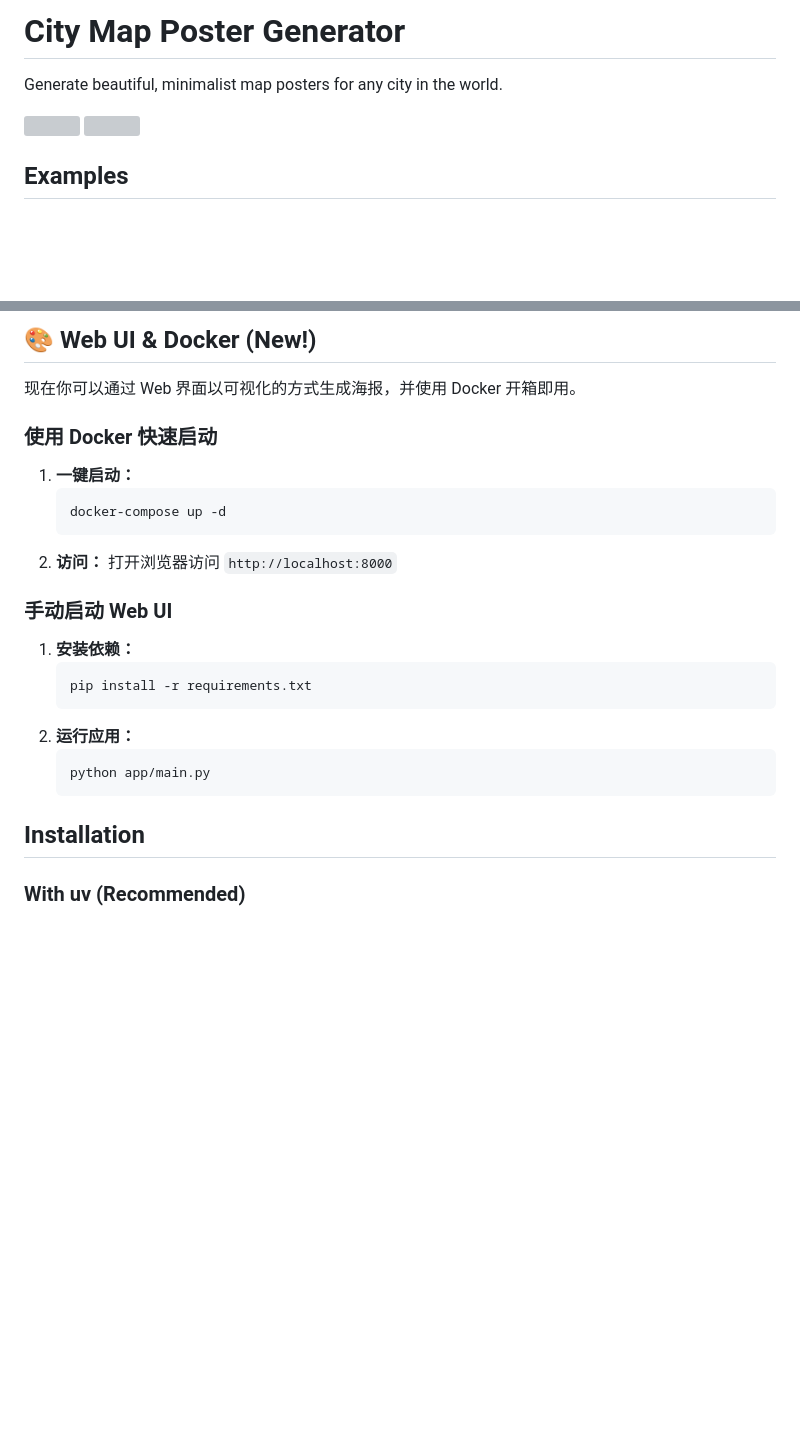
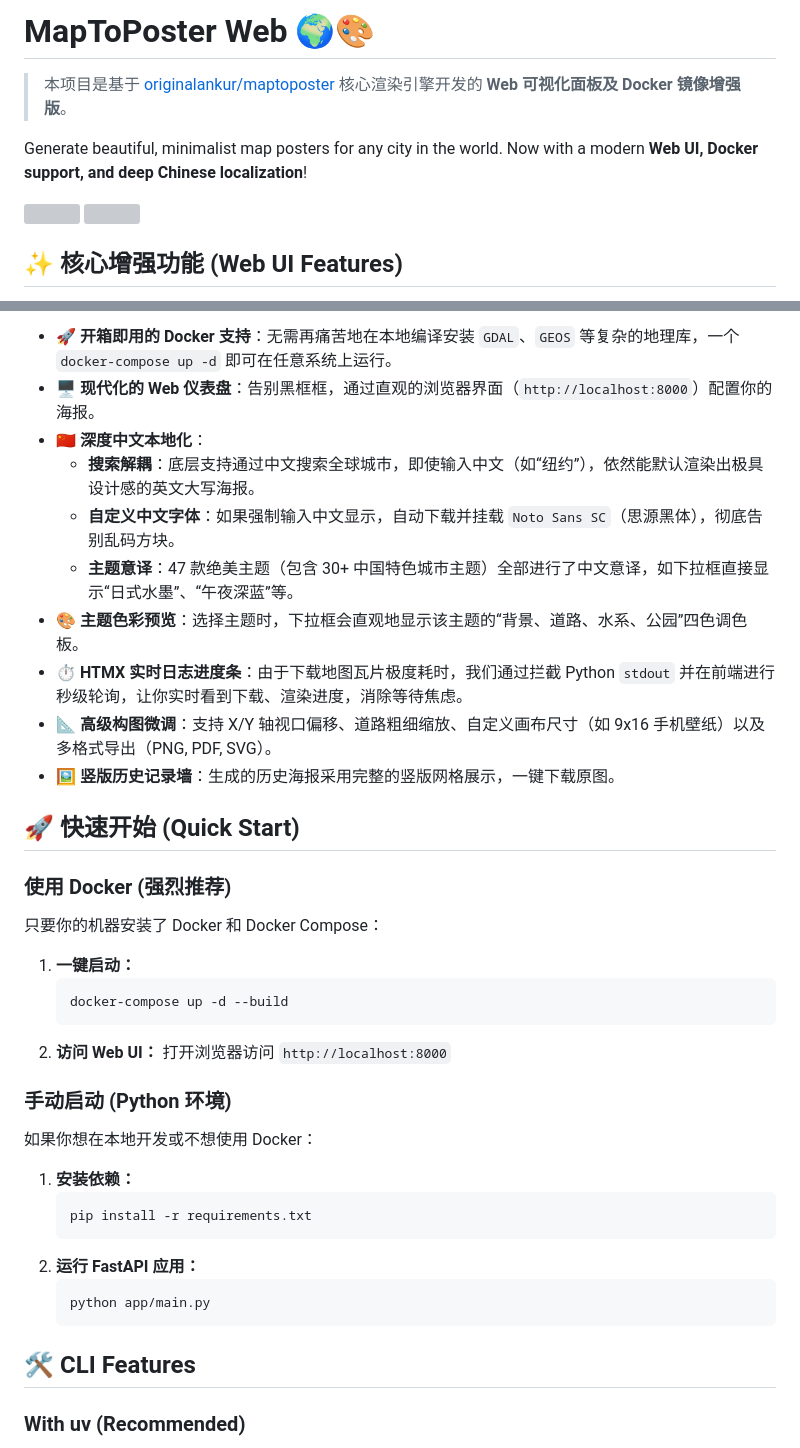
Before and after one commit to tomfocker/maptoposter-web, a Markdown page: README.md, 2 parts joined by grey strips. Drawn GitHub-style; blank space fills up the shorter version; grey boxes are pictures that could not be loaded.

Commit message:
docs: revamp README to highlight Web UI, Docker and Chinese localization features

````diff
--- a/README.md
+++ b/README.md
@@ -1,9 +1,11 @@
-# City Map Poster Generator
+# MapToPoster Web 🌍🎨
 
-Generate beautiful, minimalist map posters for any city in the world.
+> 本项目是基于 [originalankur/maptoposter](https://github.com/originalankur/maptoposter) 核心渲染引擎开发的 **Web 可视化面板及 Docker 镜像增强版**。
+
+Generate beautiful, minimalist map posters for any city in the world. Now with a modern **Web UI, Docker support, and deep Chinese localization**!
 
 <img src="posters/singapore_neon_cyberpunk_20260118_153328.png" width="250">
 <img src="posters/dubai_midnight_blue_20260118_140807.png" width="250">
 
-## Examples
+## ✨ 核心增强功能 (Web UI Features)
 
@@ -22,29 +13,43 @@ Generate beautiful, minimalist map posters for any city in the world.
 
-## 🎨 Web UI & Docker (New!)
+- 🚀 **开箱即用的 Docker 支持**：无需再痛苦地在本地编译安装 `GDAL`、`GEOS` 等复杂的地理库，一个 `docker-compose up -d` 即可在任意系统上运行。
+- 🖥️ **现代化的 Web 仪表盘**：告别黑框框，通过直观的浏览器界面（`http://localhost:8000`）配置你的海报。
+- 🇨🇳 **深度中文本地化**：
+  - **搜索解耦**：底层支持通过中文搜索全球城市，即使输入中文（如“纽约”），依然能默认渲染出极具设计感的英文大写海报。
+  - **自定义中文字体**：如果强制输入中文显示，自动下载并挂载 `Noto Sans SC`（思源黑体），彻底告别乱码方块。
+  - **主题意译**：47 款绝美主题（包含 30+ 中国特色城市主题）全部进行了中文意译，如下拉框直接显示“日式水墨”、“午夜深蓝”等。
+- 🎨 **主题色彩预览**：选择主题时，下拉框会直观地显示该主题的“背景、道路、水系、公园”四色调色板。
+- ⏱️ **HTMX 实时日志进度条**：由于下载地图瓦片极度耗时，我们通过拦截 Python `stdout` 并在前端进行秒级轮询，让你实时看到下载、渲染进度，消除等待焦虑。
+- 📐 **高级构图微调**：支持 X/Y 轴视口偏移、道路粗细缩放、自定义画布尺寸（如 9x16 手机壁纸）以及多格式导出（PNG, PDF, SVG）。
+- 🖼️ **竖版历史记录墙**：生成的历史海报采用完整的竖版网格展示，一键下载原图。
 
-现在你可以通过 Web 界面以可视化的方式生成海报，并使用 Docker 开箱即用。
+## 🚀 快速开始 (Quick Start)
 
-### 使用 Docker 快速启动
+### 使用 Docker (强烈推荐)
+
+只要你的机器安装了 Docker 和 Docker Compose：
 
 1. **一键启动：**
    ```bash
-   docker-compose up -d
+   docker-compose up -d --build
    ```
-2. **访问：**
+2. **访问 Web UI：**
    打开浏览器访问 `http://localhost:8000`
 
-### 手动启动 Web UI
+### 手动启动 (Python 环境)
+
+如果你想在本地开发或不想使用 Docker：
 
 1. **安装依赖：**
    ```bash
    pip install -r requirements.txt
    ```
-2. **运行应用：**
+2. **运行 FastAPI 应用：**
    ```bash
    python app/main.py
    ```
 
-## Installation
+## 🛠️ CLI Features
+
 
 ### With uv (Recommended)
 
````
Also changed, not shown: other parts of README.md (+1 -12 lines).
